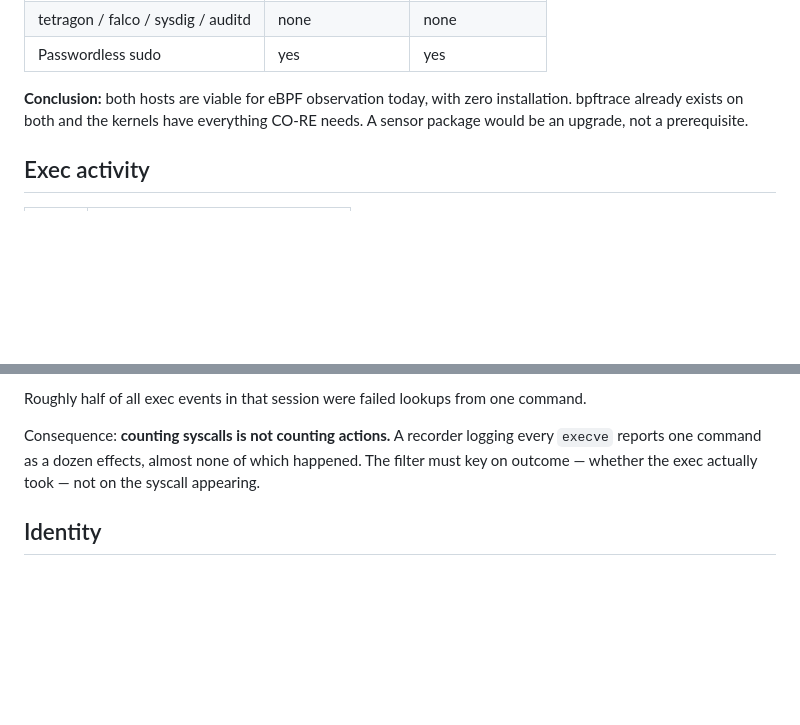
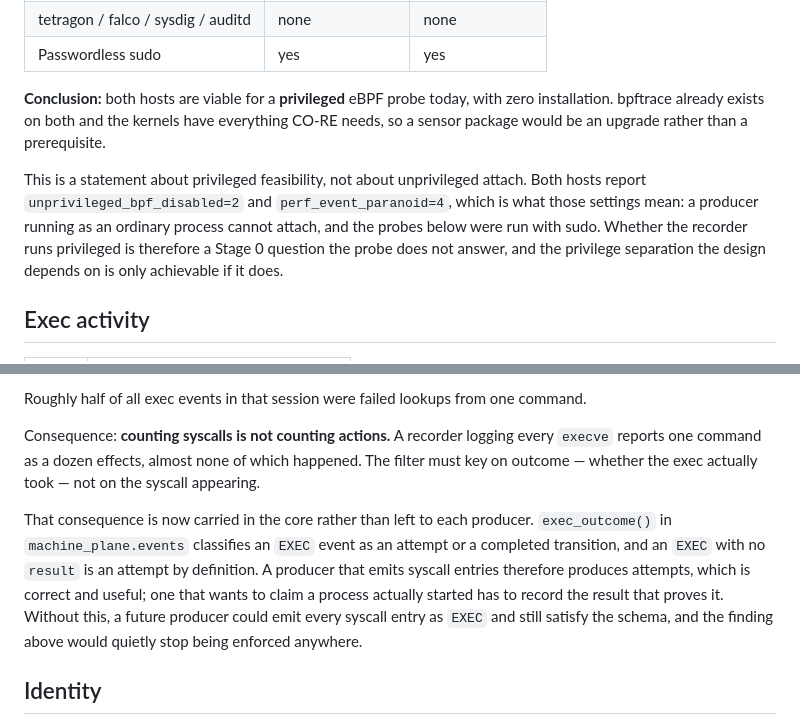
Before and after one commit to mechemfarm-cmd/open-agent-diary, a Markdown page: docs/plans/machine-plane-stage0-probes.md, 2 parts joined by grey strips. Rendered like a GitHub page; blank space fills up the shorter version.

Commit message:
docs(plans): correct the Stage 0 privilege claim, record the exec outcome contract
The probe conclusion read "both hosts are viable for eBPF observation today",
which implies an unprivileged producer could attach. Both hosts report
unprivileged_bpf_disabled=2 and perf_event_paranoid=4, and the probes were run
with sudo. The finding is about privileged feasibility, and the probe does not
answer whether the recorder itself runs privileged — which is the Stage 0
question the design depends on.

Also record that the exec-outcome consequence is now enforced in the core rather
than left to each producer. Without exec_outcome(), a future producer could emit
every syscall entry as EXEC and still satisfy the schema, and the 16-events-for-
one-command finding would quietly stop being enforced anywhere.

```diff
--- a/docs/plans/machine-plane-stage0-probes.md
+++ b/docs/plans/machine-plane-stage0-probes.md
@@ -22,9 +22,17 @@ reported the file-activity finding before it had been repeated.
 | tetragon / falco / sysdig / auditd | none | none |
 | Passwordless sudo | yes | yes |
 
-**Conclusion:** both hosts are viable for eBPF observation today, with zero
-installation. bpftrace already exists on both and the kernels have everything
-CO-RE needs. A sensor package would be an upgrade, not a prerequisite.
+**Conclusion:** both hosts are viable for a **privileged** eBPF probe today, with
+zero installation. bpftrace already exists on both and the kernels have
+everything CO-RE needs, so a sensor package would be an upgrade rather than a
+prerequisite.
+
+This is a statement about privileged feasibility, not about unprivileged attach.
+Both hosts report `unprivileged_bpf_disabled=2` and `perf_event_paranoid=4`,
+which is what those settings mean: a producer running as an ordinary process
+cannot attach, and the probes below were run with sudo. Whether the recorder runs
+privileged is therefore a Stage 0 question the probe does not answer, and the
+privilege separation the design depends on is only achievable if it does.
 
 ## Exec activity
 
@@ -91,6 +99,15 @@ every `execve` reports one command as a dozen effects, almost none of which
 happened. The filter must key on outcome — whether the exec actually took — not
 on the syscall appearing.
 
+That consequence is now carried in the core rather than left to each producer.
+`exec_outcome()` in `machine_plane.events` classifies an `EXEC` event as an
+attempt or a completed transition, and an `EXEC` with no `result` is an attempt
+by definition. A producer that emits syscall entries therefore produces attempts,
+which is correct and useful; one that wants to claim a process actually started
+has to record the result that proves it. Without this, a future producer could
+emit every syscall entry as `EXEC` and still satisfy the schema, and the finding
+above would quietly stop being enforced anywhere.
+
 ## Identity
 
 Process names at the tracepoint are truncated to 15 characters
```
